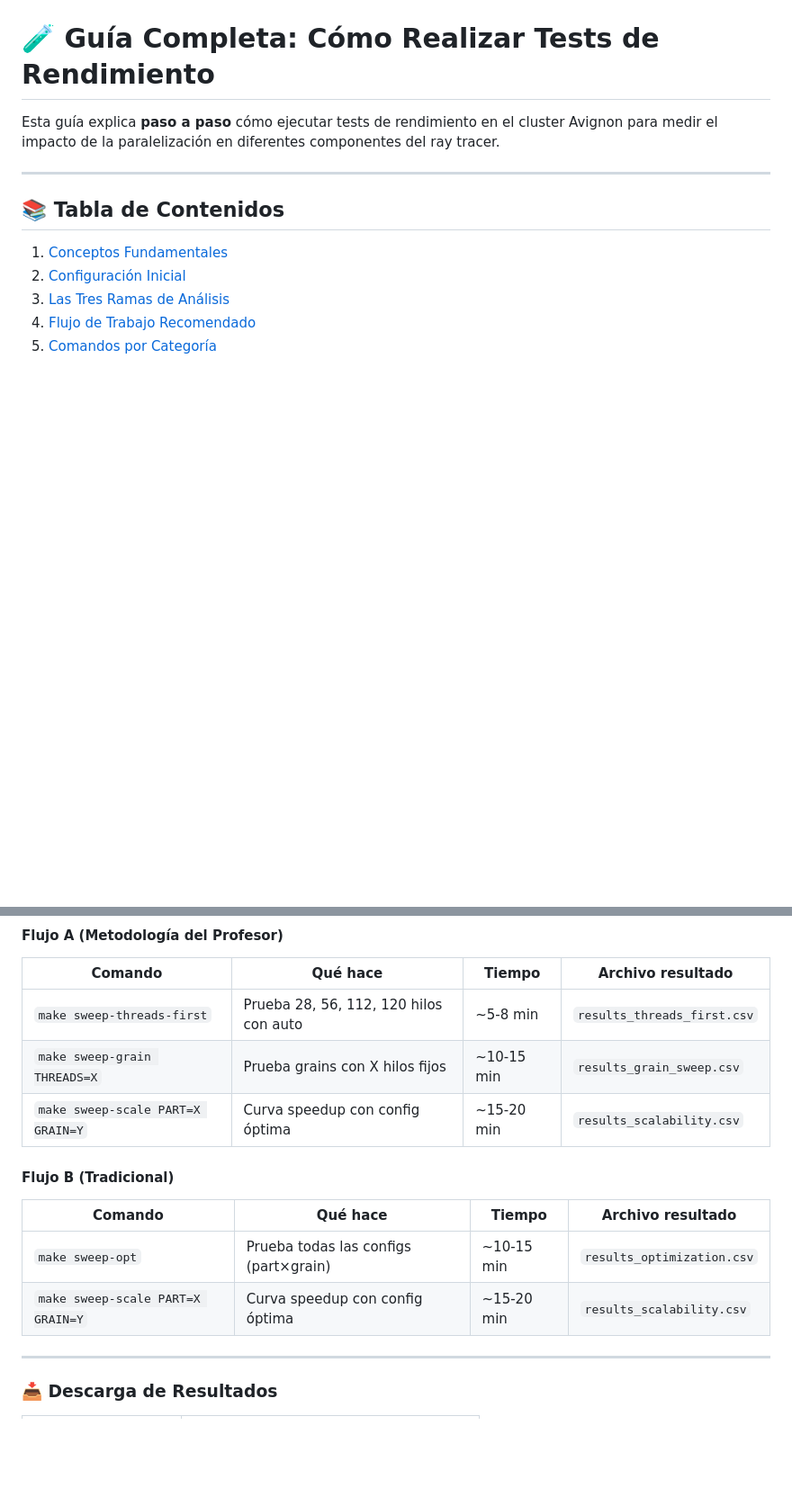
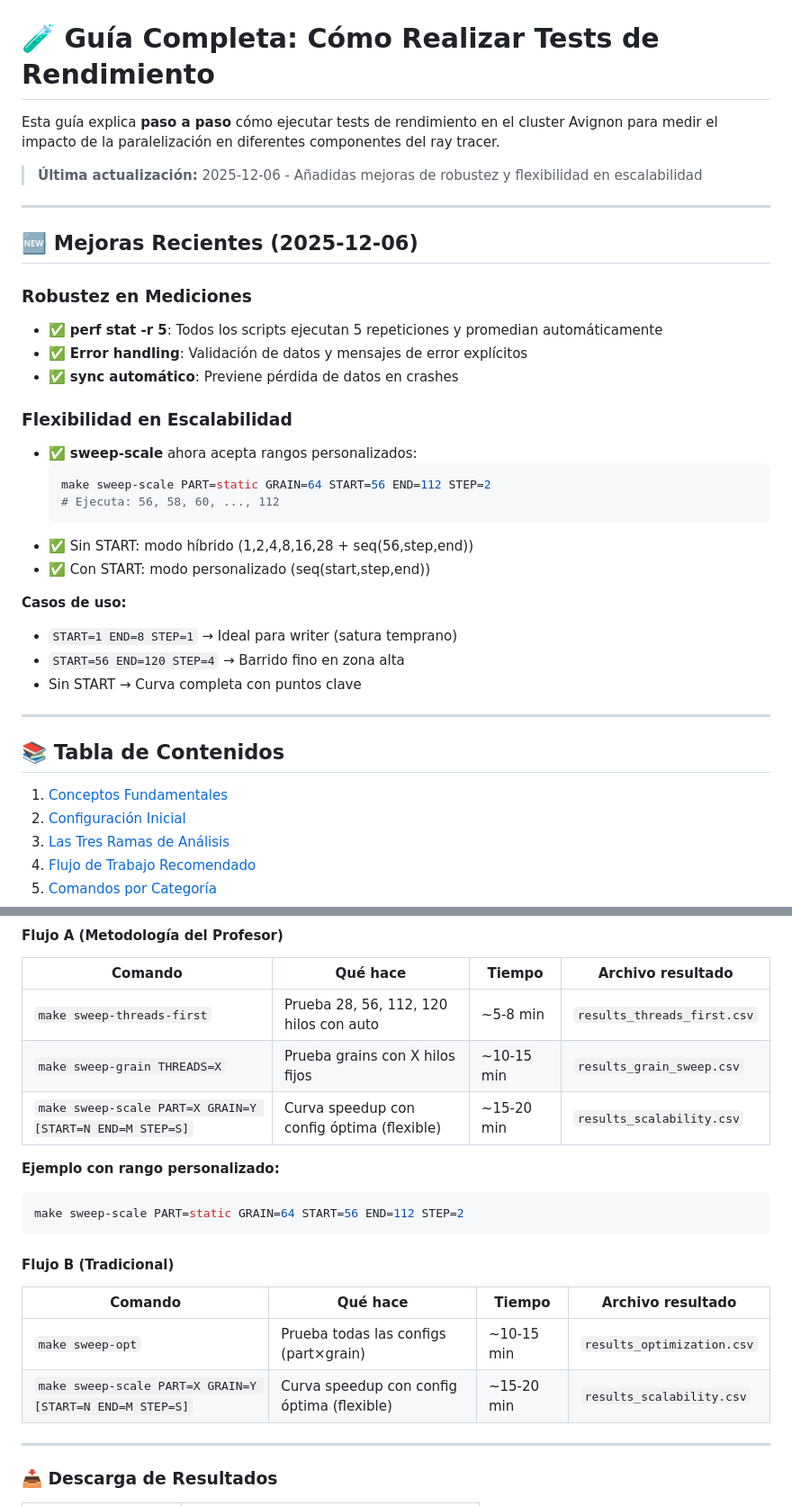
Before and after one commit to Toriomg/ray-tracing-renderer, a Markdown page: COMO_CORRER_TESTS.md, 2 parts joined by grey strips. Shown: that part at 90% size. Drawn GitHub-style; blank space fills up the shorter version.

Commit message:
update guia final con los cambios

````diff
--- a/COMO_CORRER_TESTS.md
+++ b/COMO_CORRER_TESTS.md
@@ -1,6 +1,31 @@
 # 🧪 Guía Completa: Cómo Realizar Tests de Rendimiento
 
 Esta guía explica **paso a paso** cómo ejecutar tests de rendimiento en el cluster Avignon para medir el impacto de la paralelización en diferentes componentes del ray tracer.
+
+> **Última actualización:** 2025-12-06 - Añadidas mejoras de robustez y flexibilidad en escalabilidad
+
+---
+
+## 🆕 Mejoras Recientes (2025-12-06)
+
+### Robustez en Mediciones
+- ✅ **perf stat -r 5**: Todos los scripts ejecutan 5 repeticiones y promedian automáticamente
+- ✅ **Error handling**: Validación de datos y mensajes de error explícitos
+- ✅ **sync automático**: Previene pérdida de datos en crashes
+
+### Flexibilidad en Escalabilidad
+- ✅ **sweep-scale** ahora acepta rangos personalizados:
+  ```bash
+  make sweep-scale PART=static GRAIN=64 START=56 END=112 STEP=2
+  # Ejecuta: 56, 58, 60, ..., 112
+  ```
+- ✅ Sin START: modo híbrido (1,2,4,8,16,28 + seq(56,step,end))
+- ✅ Con START: modo personalizado (seq(start,step,end))
+
+**Casos de uso:**
+- `START=1 END=8 STEP=1` → Ideal para writer (satura temprano)
+- `START=56 END=120 STEP=4` → Barrido fino en zona alta
+- Sin START → Curva completa con puntos clave
 
 ---
 
@@ -288,14 +313,19 @@ make tail-custom
 |---------|----------|--------|-------------------|
 | `make sweep-threads-first` | Prueba 28, 56, 112, 120 hilos con auto | ~5-8 min | `results_threads_first.csv` |
 | `make sweep-grain THREADS=X` | Prueba grains con X hilos fijos | ~10-15 min | `results_grain_sweep.csv` |
-| `make sweep-scale PART=X GRAIN=Y` | Curva speedup con config óptima | ~15-20 min | `results_scalability.csv` |
+| `make sweep-scale PART=X GRAIN=Y [START=N END=M STEP=S]` | Curva speedup con config óptima (flexible) | ~15-20 min | `results_scalability.csv` |
+
+**Ejemplo con rango personalizado:**
+```bash
+make sweep-scale PART=static GRAIN=64 START=56 END=112 STEP=2
+```
 
 #### Flujo B (Tradicional)
 
 | Comando | Qué hace | Tiempo | Archivo resultado |
 |---------|----------|--------|-------------------|
 | `make sweep-opt` | Prueba todas las configs (part×grain) | ~10-15 min | `results_optimization.csv` |
-| `make sweep-scale PART=X GRAIN=Y` | Curva speedup con config óptima | ~15-20 min | `results_scalability.csv` |
+| `make sweep-scale PART=X GRAIN=Y [START=N END=M STEP=S]` | Curva speedup con config óptima (flexible) | ~15-20 min | `results_scalability.csv` |
 
 ---
 
````
